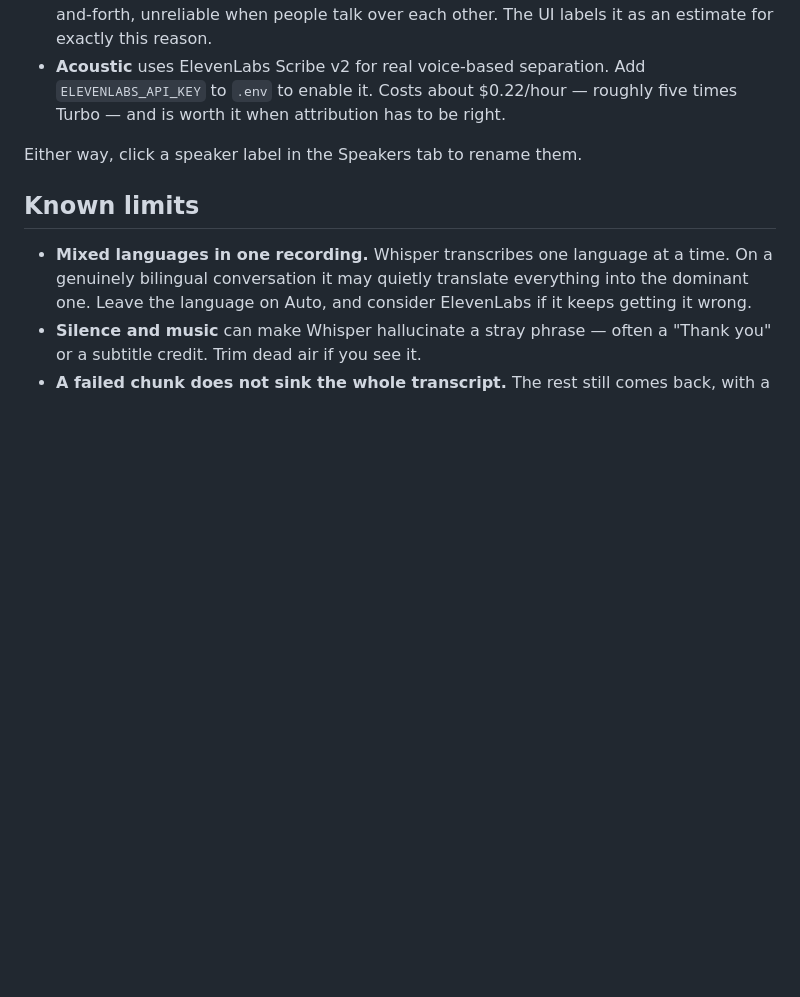
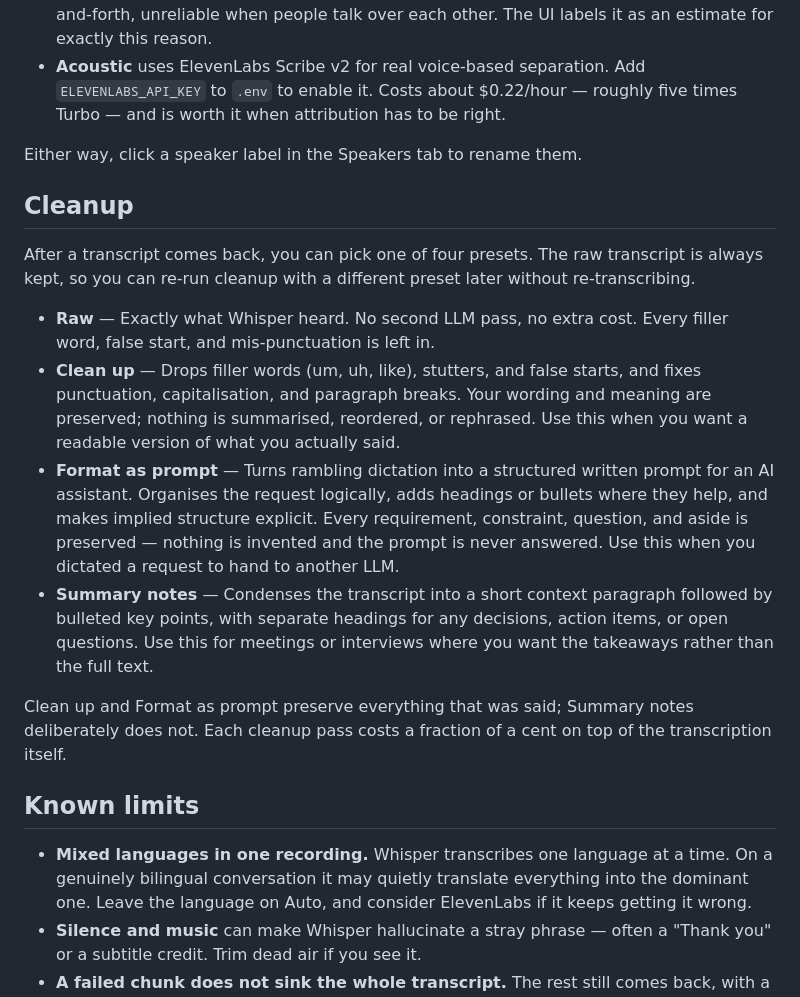
Before and after one commit to Ary-x86/Remote-Transcribe-STT, a Markdown page: README.md, the part around the change. Drawn GitHub-style; blank space fills up the shorter version.

Commit message:
Document the four cleanup presets in the README
Explains Raw, Clean up, Format as prompt, and Summary notes — what each
does, what it preserves, and when to reach for it.

```diff
--- a/README.md
+++ b/README.md
@@ -122,6 +122,33 @@ who spoke. So there are two options, and they are not equivalent:
 
 Either way, click a speaker label in the Speakers tab to rename them.
 
+## Cleanup
+
+After a transcript comes back, you can pick one of four presets. The raw
+transcript is always kept, so you can re-run cleanup with a different preset
+later without re-transcribing.
+
+- **Raw** — Exactly what Whisper heard. No second LLM pass, no extra cost.
+  Every filler word, false start, and mis-punctuation is left in.
+- **Clean up** — Drops filler words (um, uh, like), stutters, and false starts,
+  and fixes punctuation, capitalisation, and paragraph breaks. Your wording
+  and meaning are preserved; nothing is summarised, reordered, or rephrased.
+  Use this when you want a readable version of what you actually said.
+- **Format as prompt** — Turns rambling dictation into a structured written
+  prompt for an AI assistant. Organises the request logically, adds headings
+  or bullets where they help, and makes implied structure explicit. Every
+  requirement, constraint, question, and aside is preserved — nothing is
+  invented and the prompt is never answered. Use this when you dictated a
+  request to hand to another LLM.
+- **Summary notes** — Condenses the transcript into a short context paragraph
+  followed by bulleted key points, with separate headings for any decisions,
+  action items, or open questions. Use this for meetings or interviews where
+  you want the takeaways rather than the full text.
+
+Clean up and Format as prompt preserve everything that was said; Summary
+notes deliberately does not. Each cleanup pass costs a fraction of a cent on
+top of the transcription itself.
+
 ## Known limits
 
 - **Mixed languages in one recording.** Whisper transcribes one language at a
```
